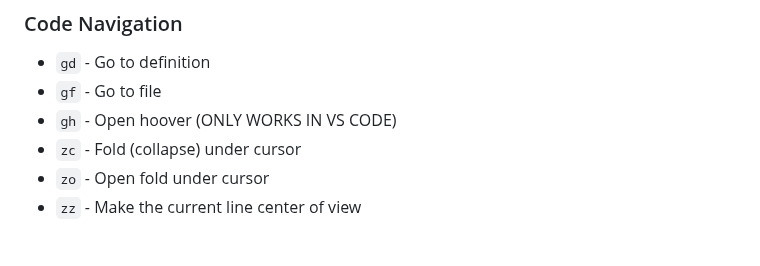
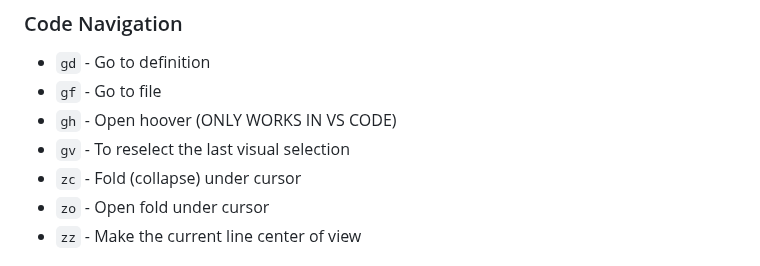
Before and after one commit to shamsch/docs, a Markdown page: md/vim.md, the part around the change. Rendered like a GitHub page.

```diff
--- a/md/vim.md
+++ b/md/vim.md
@@ -147,6 +147,7 @@ These commands work with operators: `c` (change), `d` (delete), `y` (copy), and
 - `gd` - Go to definition
 - `gf` - Go to file
 - `gh` - Open hoover (ONLY WORKS IN VS CODE)
+- `gv` - To reselect the last visual selection
 - `zc` - Fold (collapse) under cursor
 - `zo` - Open fold under cursor
 - `zz` - Make the current line center of view
```
